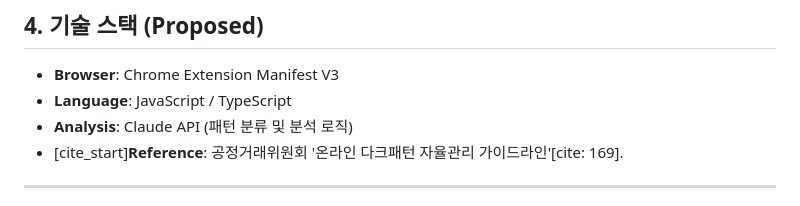
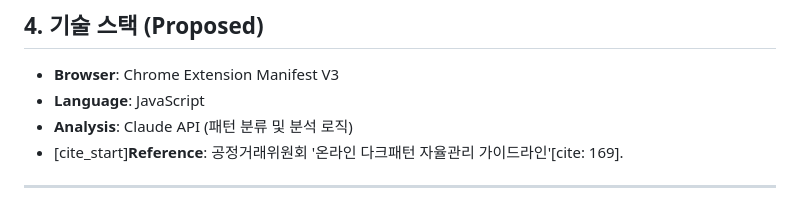
Before and after one commit to se01hyun/darkscanner, a Markdown page: Docs/PRD.md, the part around the change. Drawn GitHub-style.

```diff
--- a/Docs/PRD.md
+++ b/Docs/PRD.md
@@ -43,7 +43,7 @@
 
 ## 4. 기술 스택 (Proposed)
 * **Browser**: Chrome Extension Manifest V3
-* **Language**: JavaScript / TypeScript
+* **Language**: JavaScript
 * **Analysis**: Claude API (패턴 분류 및 분석 로직)
 * [cite_start]**Reference**: 공정거래위원회 '온라인 다크패턴 자율관리 가이드라인'[cite: 169].
 
```
Also changed, not shown: Docs/Roadmap.md (+11 -4 lines).
